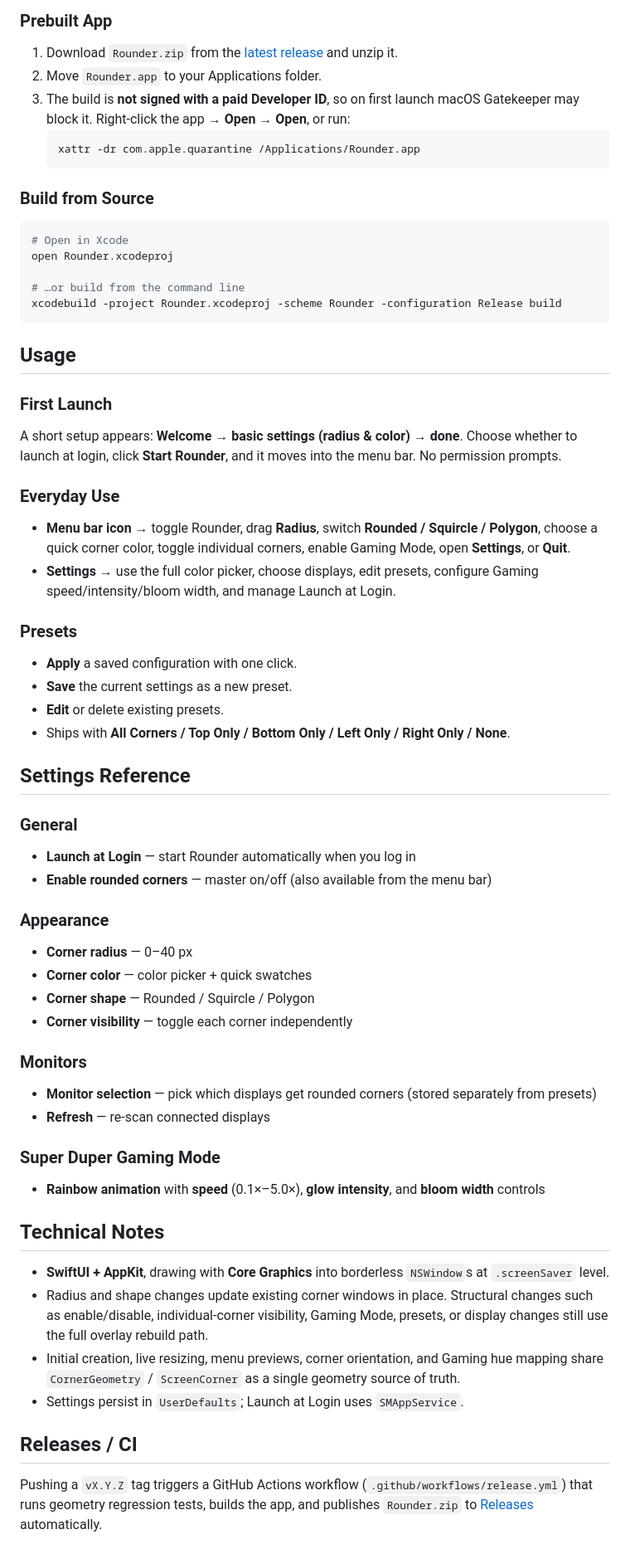
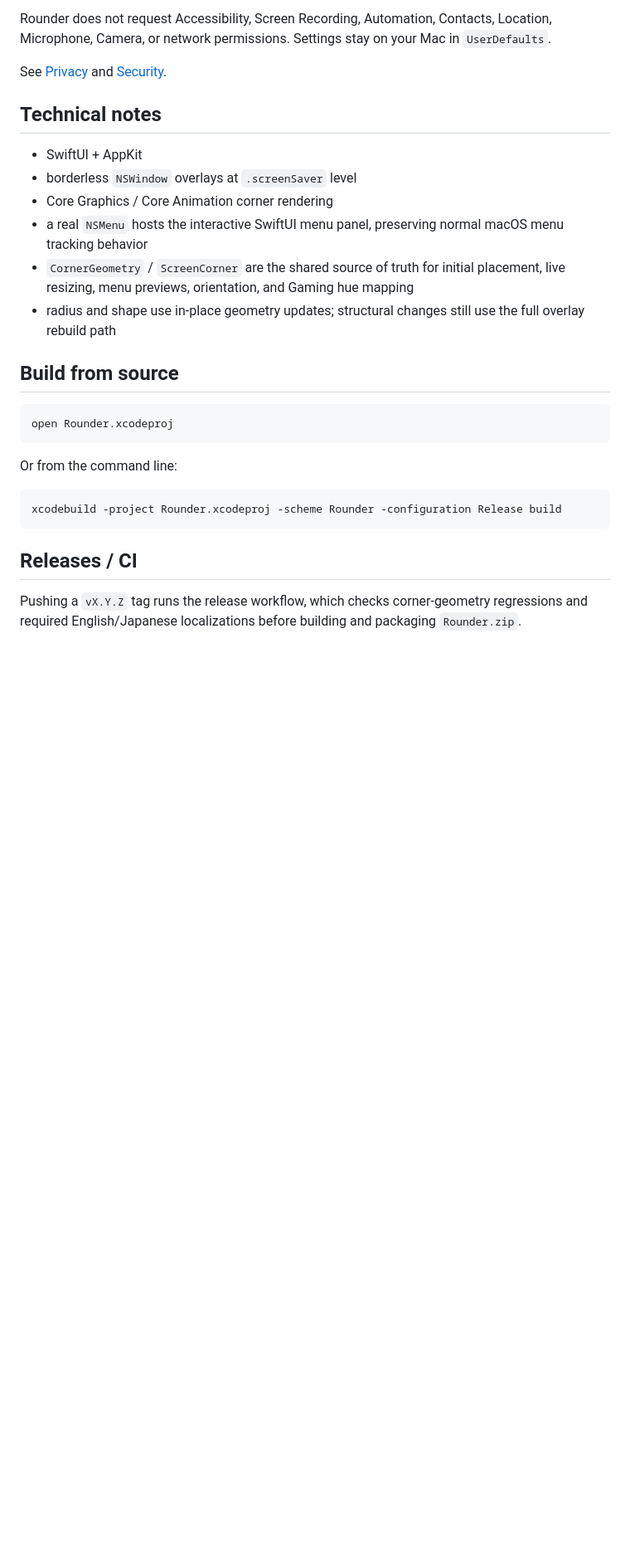
Before and after one commit to nisesimadao/Rounder, a Markdown page: README.md, the part around one of its changes. Shown at 83% size. Drawn GitHub-style; blank space fills up the shorter version.

````diff
--- a/README.md
+++ b/README.md
@@ -67,68 +80,30 @@ Rounder is currently distributed as an unsigned app. If macOS blocks the first l
 
-### Prebuilt App
+Rounder does not request Accessibility, Screen Recording, Automation, Contacts, Location, Microphone, Camera, or network permissions. Settings stay on your Mac in `UserDefaults`.
 
-1. Download `Rounder.zip` from the [latest release](https://github.com/nisesimadao/Rounder/releases/latest) and unzip it.
-2. Move `Rounder.app` to your Applications folder.
-3. The build is **not signed with a paid Developer ID**, so on first launch macOS Gatekeeper may block it. Right-click the app → **Open** → **Open**, or run:
-   ```bash
-   xattr -dr com.apple.quarantine /Applications/Rounder.app
-   ```
+See [Privacy](./docs/PRIVACY.md) and [Security](./docs/SECURITY.md).
 
-### Build from Source
+## Technical notes
+
+- SwiftUI + AppKit
+- borderless `NSWindow` overlays at `.screenSaver` level
+- Core Graphics / Core Animation corner rendering
+- a real `NSMenu` hosts the interactive SwiftUI menu panel, preserving normal macOS menu tracking behavior
+- `CornerGeometry` / `ScreenCorner` are the shared source of truth for initial placement, live resizing, menu previews, orientation, and Gaming hue mapping
+- radius and shape use in-place geometry updates; structural changes still use the full overlay rebuild path
+
+## Build from source
 
 ```bash
-# Open in Xcode
 open Rounder.xcodeproj
+```
 
-# …or build from the command line
+Or from the command line:
+
+```bash
 xcodebuild -project Rounder.xcodeproj -scheme Rounder -configuration Release build
 ```
 
-## Usage
-
-### First Launch
-
-A short setup appears: **Welcome → basic settings (radius & color) → done**. Choose whether to launch at login, click **Start Rounder**, and it moves into the menu bar. No permission prompts.
-
-### Everyday Use
-
-- **Menu bar icon** → toggle Rounder, drag **Radius**, switch **Rounded / Squircle / Polygon**, choose a quick corner color, toggle individual corners, enable Gaming Mode, open **Settings**, or **Quit**.
-- **Settings** → use the full color picker, choose displays, edit presets, configure Gaming speed/intensity/bloom width, and manage Launch at Login.
-
-### Presets
-
-- **Apply** a saved configuration with one click.
-- **Save** the current settings as a new preset.
-- **Edit** or delete existing presets.
-- Ships with **All Corners / Top Only / Bottom Only / Left Only / Right Only / None**.
-
-## Settings Reference
-
-### General
-- **Launch at Login** — start Rounder automatically when you log in
-- **Enable rounded corners** — master on/off (also available from the menu bar)
-
-### Appearance
-- **Corner radius** — 0–40 px
-- **Corner color** — color picker + quick swatches
-- **Corner shape** — Rounded / Squircle / Polygon
-- **Corner visibility** — toggle each corner independently
-
-### Monitors
-- **Monitor selection** — pick which displays get rounded corners (stored separately from presets)
-- **Refresh** — re-scan connected displays
-
-### Super Duper Gaming Mode
-- **Rainbow animation** with **speed** (0.1×–5.0×), **glow intensity**, and **bloom width** controls
-
-## Technical Notes
-
-- **SwiftUI + AppKit**, drawing with **Core Graphics** into borderless `NSWindow`s at `.screenSaver` level.
-- Radius and shape changes update existing corner windows in place. Structural changes such as enable/disable, individual-corner visibility, Gaming Mode, presets, or display changes still use the full overlay rebuild path.
-- Initial creation, live resizing, menu previews, corner orientation, and Gaming hue mapping share `CornerGeometry` / `ScreenCorner` as a single geometry source of truth.
-- Settings persist in `UserDefaults`; Launch at Login uses `SMAppService`.
-
 ## Releases / CI
 
-Pushing a `vX.Y.Z` tag triggers a GitHub Actions workflow (`.github/workflows/release.yml`) that runs geometry regression tests, builds the app, and publishes `Rounder.zip` to [Releases](https://github.com/nisesimadao/Rounder/releases) automatically.
+Pushing a `vX.Y.Z` tag runs the release workflow, which checks corner-geometry regressions and required English/Japanese localizations before building and packaging `Rounder.zip`.
 
````
Also changed, not shown: other parts of README.md (+60 -47 lines).
